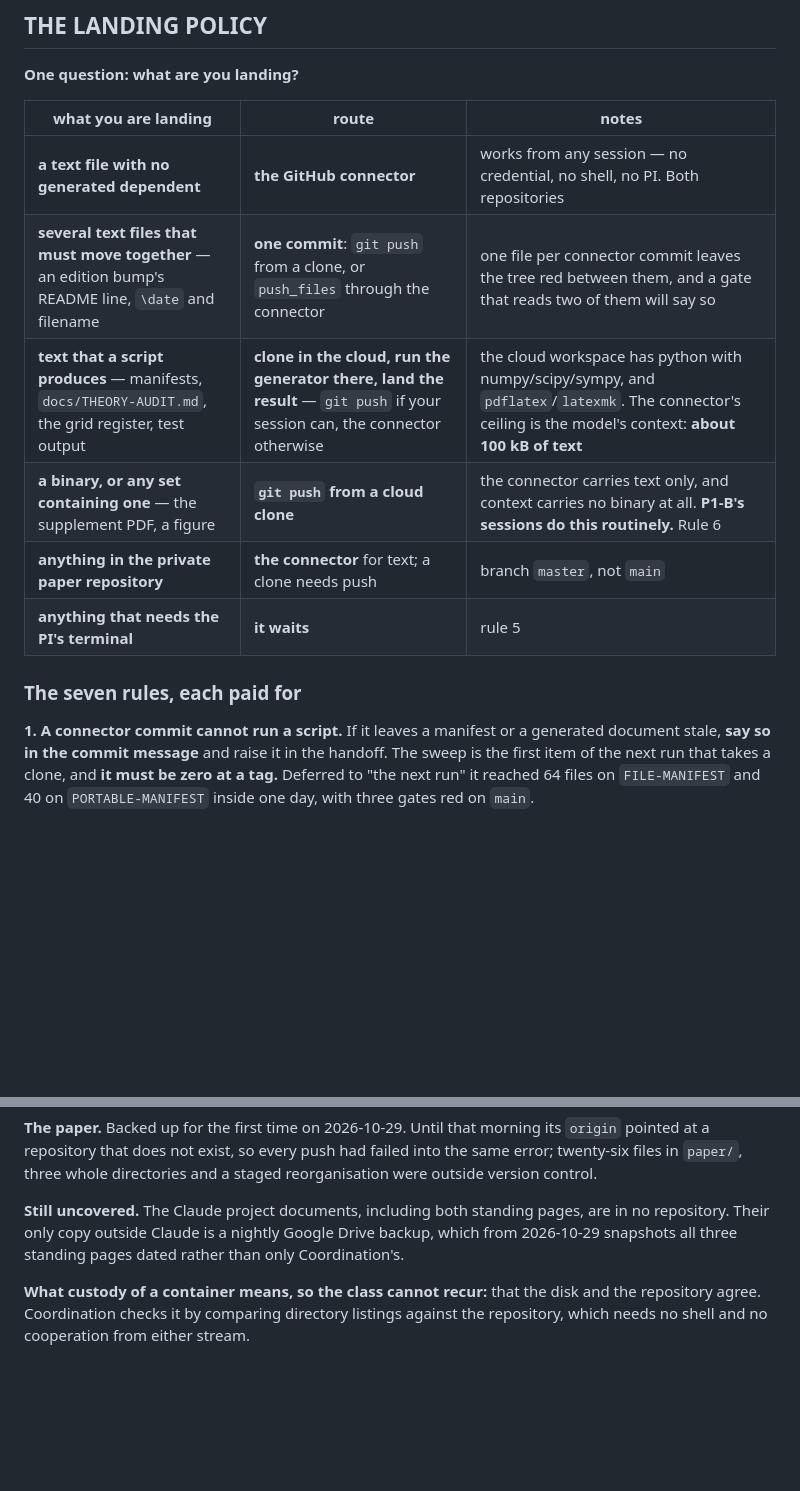
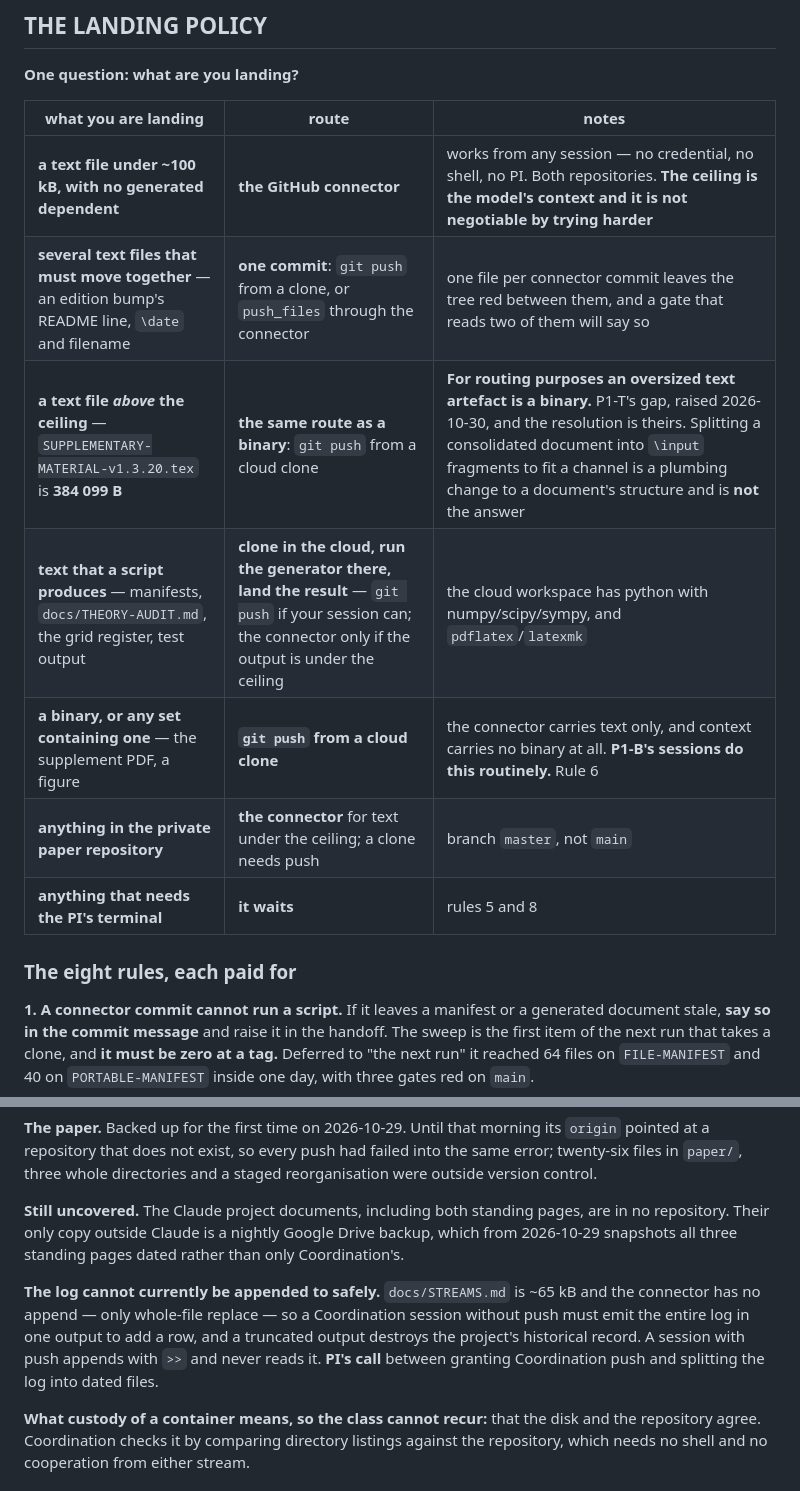
Before and after one commit to timgebbie/frame-covariant-cmb-reproducibility, a Markdown page: docs/CUSTODY.md, 2 parts joined by grey strips. Drawn GitHub-style; blank space fills up the shorter version.

```diff
--- a/docs/CUSTODY.md
+++ b/docs/CUSTODY.md
@@ -32,14 +32,15 @@ findings it has become a third copy of something and should be cut back.
 
 | what you are landing | route | notes |
 |---|---|---|
-| **a text file with no generated dependent** | **the GitHub connector** | works from any session — no credential, no shell, no PI. Both repositories |
+| **a text file under ~100 kB, with no generated dependent** | **the GitHub connector** | works from any session — no credential, no shell, no PI. Both repositories. **The ceiling is the model's context and it is not negotiable by trying harder** |
 | **several text files that must move together** — an edition bump's README line, `\date` and filename | **one commit**: `git push` from a clone, or `push_files` through the connector | one file per connector commit leaves the tree red between them, and a gate that reads two of them will say so |
-| **text that a script produces** — manifests, `docs/THEORY-AUDIT.md`, the grid register, test output | **clone in the cloud, run the generator there, land the result** — `git push` if your session can, the connector otherwise | the cloud workspace has python with numpy/scipy/sympy, and `pdflatex`/`latexmk`. The connector's ceiling is the model's context: **about 100 kB of text** |
+| **a text file *above* the ceiling** — `SUPPLEMENTARY-MATERIAL-v1.3.20.tex` is **384 099 B** | **the same route as a binary**: `git push` from a cloud clone | **For routing purposes an oversized text artefact is a binary.** P1-T's gap, raised 2026-10-30, and the resolution is theirs. Splitting a consolidated document into `\input` fragments to fit a channel is a plumbing change to a document's structure and is **not** the answer |
+| **text that a script produces** — manifests, `docs/THEORY-AUDIT.md`, the grid register, test output | **clone in the cloud, run the generator there, land the result** — `git push` if your session can; the connector only if the output is under the ceiling | the cloud workspace has python with numpy/scipy/sympy, and `pdflatex`/`latexmk` |
 | **a binary, or any set containing one** — the supplement PDF, a figure | **`git push` from a cloud clone** | the connector carries text only, and context carries no binary at all. **P1-B's sessions do this routinely.** Rule 6 |
-| **anything in the private paper repository** | **the connector** for text; a clone needs push | branch `master`, not `main` |
-| **anything that needs the PI's terminal** | **it waits** | rule 5 |
+| **anything in the private paper repository** | **the connector** for text under the ceiling; a clone needs push | branch `master`, not `main` |
+| **anything that needs the PI's terminal** | **it waits** | rules 5 and 8 |
 
-### The seven rules, each paid for
+### The eight rules, each paid for
 
 **1. A connector commit cannot run a script.** If it leaves a manifest or a
 generated document stale, **say so in the commit message** and raise it in the
@@ -314,6 +345,13 @@ pages, are in no repository. Their only copy outside Claude is a nightly Google
 Drive backup, which from 2026-10-29 snapshots all three standing pages dated
 rather than only Coordination's.
 
+**The log cannot currently be appended to safely.** `docs/STREAMS.md` is ~65 kB
+and the connector has no append — only whole-file replace — so a Coordination
+session without push must emit the entire log in one output to add a row, and a
+truncated output destroys the project's historical record. A session with push
+appends with `>>` and never reads it. **PI's call** between granting
+Coordination push and splitting the log into dated files.
+
 **What custody of a container means, so the class cannot recur:** that the disk
 and the repository agree. Coordination checks it by comparing directory
 listings against the repository, which needs no shell and no cooperation from
```
Also changed, not shown: other parts of docs/CUSTODY.md (+58 -28 lines).
